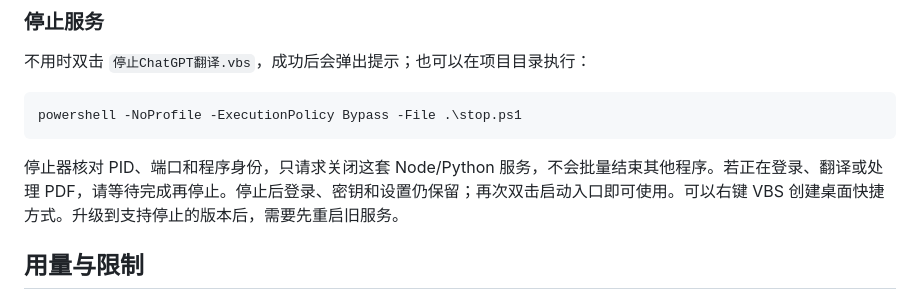
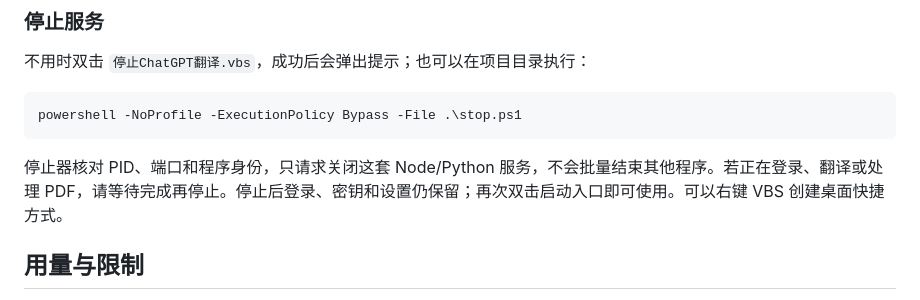
Before and after one commit to Jiang-Long-lab/chatgpt-pdf2zh-bridge, a Markdown page: README.md, the part around the change. Rendered like a GitHub page.

````diff
--- a/README.md
+++ b/README.md
@@ -62,8 +62,7 @@ $DataDir = Join-Path $PWD '.local-data'
 powershell -NoProfile -ExecutionPolicy Bypass -File .\stop.ps1
 ```
 
-停止器核对 PID、端口和程序身份，只请求关闭这套 Node/Python 服务，不会批量结束其他程序。若正在登录、翻译或处理 PDF，请等待完成再停止。停止后登录、密钥和设置仍保留；再次双击启动入口即可使用。可以右键 VBS 创建桌面快捷方式。升级到支持停止的版本后，需要先重启旧服务。
-
+停止器核对 PID、端口和程序身份，只请求关闭这套 Node/Python 服务，不会批量结束其他程序。若正在登录、翻译或处理 PDF，请等待完成再停止。停止后登录、密钥和设置仍保留；再次双击启动入口即可使用。可以右键 VBS 创建桌面快捷方式。
 ## 用量与限制
 
 - 数据保存在 `config.local.ps1` 的 `$DataDir`。`account` 为加密凭据，`bridge.json` 包含本机密钥，`usage.jsonl` 记录数值用量。
````
